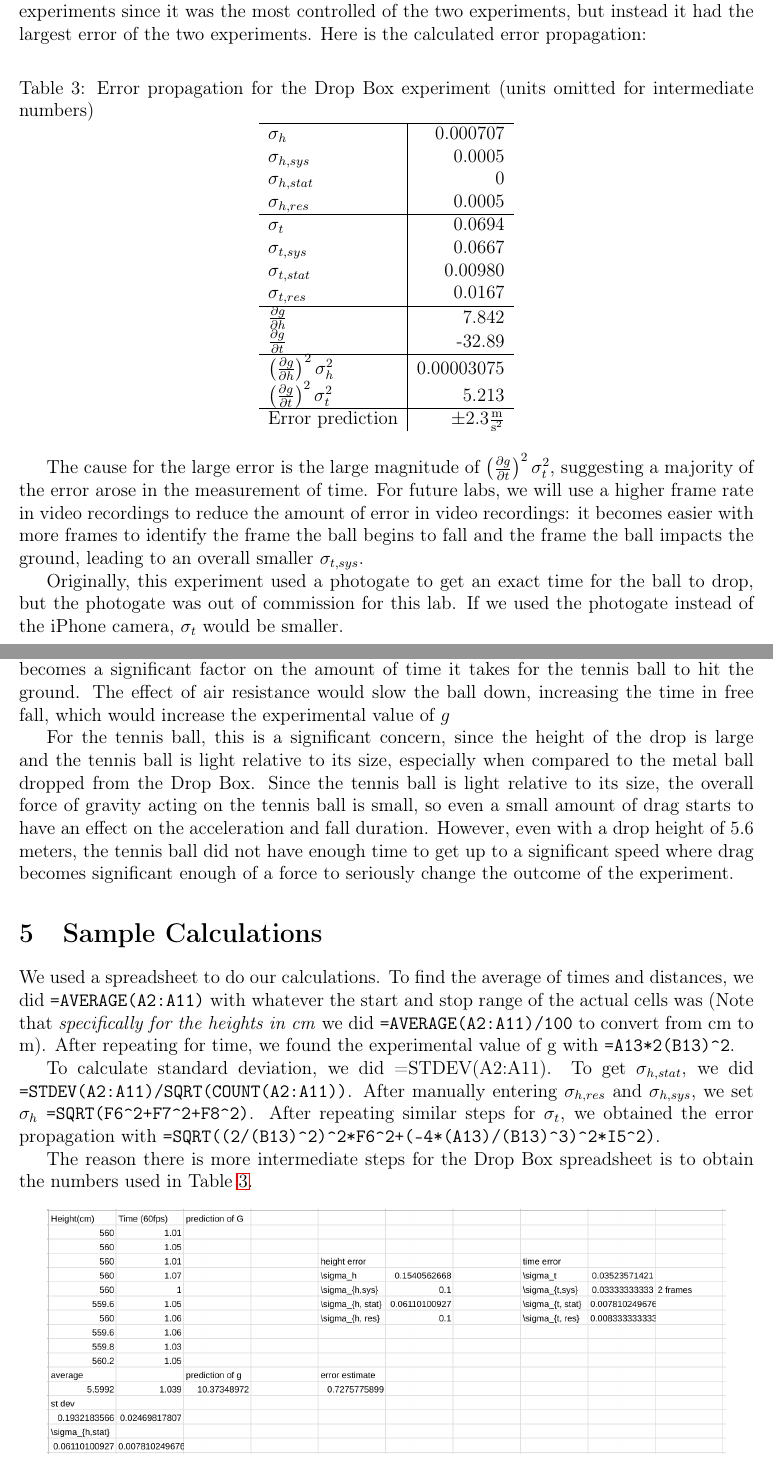
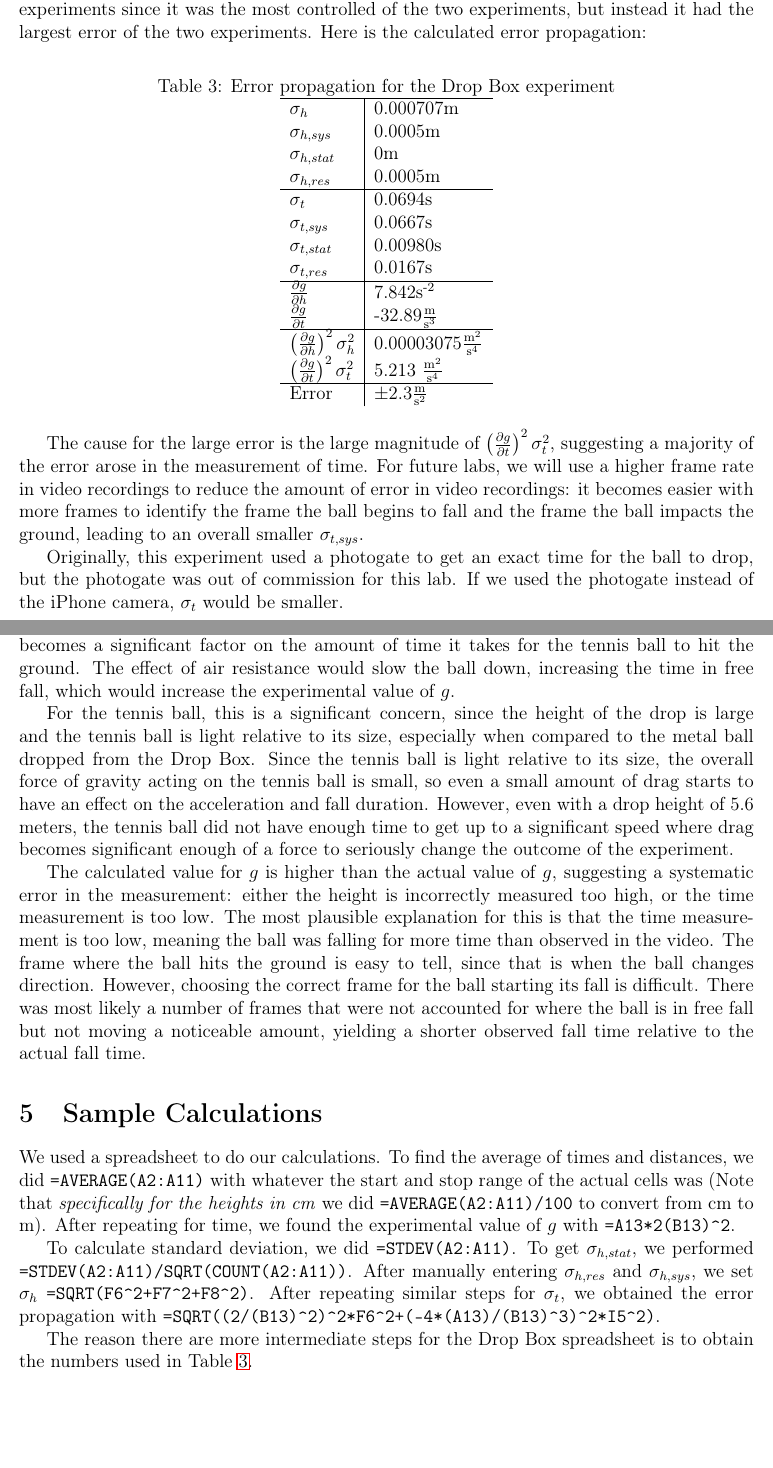
Before and after one commit to pressjson/Phys210, a LaTeX paper (Lab1/Lab1.tex): two parts of pages 5 and 6 of 7, joined at a grey line, cut so that both start at the same text, the shorter picture padded with empty space. Compiled offline with pdfLaTeX.

Commit message:
actually maybe finished lab 1

```diff
--- a/Lab1/Lab1.tex
+++ b/Lab1/Lab1.tex
@@ -149,32 +149,32 @@ Statistical error is the amount of variability by external factors, such as wind
 
 For the Drop Box experiment, we only used five drops to minimize the run to run variability since the lab is a controlled environment. However, for the balcony experiment, we used ten drops since there were more sources of systematic error, such as wind, not holding the ball at the perfect height (i.e. moving the ball slightly up or down while bringing it into the dropping position from the balcony ledge).
 \subsection{Drop Box error}
-\label{sec:org4dddd9b}
+\label{sec:orgbb7864e}
 
 This result is surprising. Our group expected this to have the smallest error of the two experiments since it was the most controlled of the two experiments, but instead it had the largest error of the two experiments. Here is the calculated error propagation:
 
 \begin{table}[htbp]
-\caption{\label{dropbox-error}Error propagation for the Drop Box experiment (units omitted for intermediate numbers)}
+\caption{\label{dropbox-error}Error propagation for the Drop Box experiment}
 \centering
-\begin{tabular}{l|r}
+\begin{tabular}{l|l}
 \hline
-\(\sigma_h\) & 0.000707\\
-\(\sigma_{h,sys}\) & 0.0005\\
-\(\sigma_{h,stat}\) & 0\\
-\(\sigma_{h,res}\) & 0.0005\\
+\(\sigma_h\) & 0.000707m\\
+\(\sigma_{h,sys}\) & 0.0005m\\
+\(\sigma_{h,stat}\) & 0m\\
+\(\sigma_{h,res}\) & 0.0005m\\
 \hline
-\(\sigma_t\) & 0.0694\\
-\(\sigma_{t,sys}\) & 0.0667\\
-\(\sigma_{t,stat}\) & 0.00980\\
-\(\sigma_{t,res}\) & 0.0167\\
+\(\sigma_t\) & 0.0694s\\
+\(\sigma_{t,sys}\) & 0.0667s\\
+\(\sigma_{t,stat}\) & 0.00980s\\
+\(\sigma_{t,res}\) & 0.0167s\\
 \hline
-\(\frac{\partial g}{\partial h}\) & 7.842\\
-\(\frac{\partial g}{\partial t}\) & -32.89\\
+\(\frac{\partial g}{\partial h}\) & 7.842s\textsuperscript{-2}\\
+\(\frac{\partial g}{\partial t}\) & -32.89\(\frac{\text{m}}{\text{s}^{3}}\)\\
 \hline
-\(\left(\frac{\partial g}{\partial h}\right)^{2}\sigma_{h}^2\) & 0.00003075\\
-\(\left(\frac{\partial g}{\partial t}\right)^{2}\sigma_{t}^2\) & 5.213\\
+\(\left(\frac{\partial g}{\partial h}\right)^{2}\sigma_{h}^2\) & 0.00003075\(\frac{\text{m}^{2}}{\text{s}^{4}}\)\\
+\(\left(\frac{\partial g}{\partial t}\right)^{2}\sigma_{t}^2\) & 5.213 \(\frac{\text{m}^{2}}{\text{s}^4}\)\\
 \hline
-Error prediction & \(\pm 2.3 \frac{\text{m}}{\text{s}^{2}}\)\\
+Error & \(\pm 2.3 \frac{\text{m}}{\text{s}^{2}}\)\\
 \end{tabular}
 \end{table}
 
@@ -186,14 +186,16 @@ Originally, this experiment used a photogate to get an exact time for the ball t
 
 The amount of error in this lab is about what our group expected. However, there are other factors that did not factor into our calculation of error prediction in this lab.
 
-The big element of error in this lab that we did not account for is air resistance. As the tennis ball falls faster, the amount of drag on the tennis ball increases exponentially. To minimize air resistance, we used the lowest available balcony to allow the ball to fall from a consistent and reasonable height, but not high enough to the point where air resistance becomes a significant factor on the amount of time it takes for the tennis ball to hit the ground. The effect of air resistance would slow the ball down, increasing the time in free fall, which would increase the experimental value of \(g\)
+The big element of error in this lab that we did not account for is air resistance. As the tennis ball falls faster, the amount of drag on the tennis ball increases exponentially. To minimize air resistance, we used the lowest available balcony to allow the ball to fall from a consistent and reasonable height, but not high enough to the point where air resistance becomes a significant factor on the amount of time it takes for the tennis ball to hit the ground. The effect of air resistance would slow the ball down, increasing the time in free fall, which would increase the experimental value of \(g\).
 
 For the tennis ball, this is a significant concern, since the height of the drop is large and the tennis ball is light relative to its size, especially when compared to the metal ball dropped from the Drop Box. Since the tennis ball is light relative to its size, the overall force of gravity acting on the tennis ball is small, so even a small amount of drag starts to have an effect on the acceleration and fall duration. However, even with a drop height of 5.6 meters, the tennis ball did not have enough time to get up to a significant speed where drag becomes significant enough of a force to seriously change the outcome of the experiment.
+
+The calculated value for \(g\) is higher than the actual value of \(g\), suggesting a systematic error in the measurement: either the height is incorrectly measured too high, or the time measurement is too low. The most plausible explanation for this is that the time measurement is too low, meaning the ball was falling for more time than observed in the video. The frame where the ball hits the ground is easy to tell, since that is when the ball changes direction. However, choosing the correct frame for the ball starting its fall is difficult. There was most likely a number of frames that were not accounted for where the ball is in free fall but not moving a noticeable amount, yielding a shorter observed fall time relative to the actual fall time.
 \section{Sample Calculations}
-\label{sec:orgb2a8a22}
+\label{sec:org8752076}
 
-We used a spreadsheet to do our calculations. To find the average of times and distances, we did \texttt{=AVERAGE(A2:A11)} with whatever the start and stop range of the actual cells was (Note that \emph{specifically for the heights in cm} we did \texttt{=AVERAGE(A2:A11)/100} to convert from cm to m). After repeating for time, we found the experimental value of g with \texttt{=A13*2(B13)\textasciicircum{}2}.
+We used a spreadsheet to do our calculations. To find the average of times and distances, we did \texttt{=AVERAGE(A2:A11)} with whatever the start and stop range of the actual cells was (Note that \emph{specifically for the heights in cm} we did \texttt{=AVERAGE(A2:A11)/100} to convert from cm to m). After repeating for time, we found the experimental value of \(g\) with \texttt{=A13*2(B13)\textasciicircum{}2}.
 
-To calculate standard deviation, we did =STDEV(A2:A11). To get \(\sigma_{h,stat}\), we did \texttt{=STDEV(A2:A11)/SQRT(COUNT(A2:A11))}. After manually entering \(\sigma_{h,res}\) and \(\sigma_{h,sys}\), we set \(\sigma_{h}\) \texttt{=SQRT(F6\textasciicircum{}2+F7\textasciicircum{}2+F8\textasciicircum{}2)}. After repeating similar steps for \(\sigma_t\), we obtained the error propagation with \texttt{=SQRT((2/(B13)\textasciicircum{}2)\textasciicircum{}2*F6\textasciicircum{}2+(-4*(A13)/(B13)\textasciicircum{}3)\textasciicircum{}2*I5\textasciicircum{}2)}.
+To calculate standard deviation, we did \texttt{=STDEV(A2:A11)}. To get \(\sigma_{h,stat}\), we performed \texttt{=STDEV(A2:A11)/SQRT(COUNT(A2:A11))}. After manually entering \(\sigma_{h,res}\) and \(\sigma_{h,sys}\), we set \(\sigma_{h}\) \texttt{=SQRT(F6\textasciicircum{}2+F7\textasciicircum{}2+F8\textasciicircum{}2)}. After repeating similar steps for \(\sigma_t\), we obtained the error propagation with \texttt{=SQRT((2/(B13)\textasciicircum{}2)\textasciicircum{}2*F6\textasciicircum{}2+(-4*(A13)/(B13)\textasciicircum{}3)\textasciicircum{}2*I5\textasciicircum{}2)}.
 
-The reason there is more intermediate steps for the Drop Box spreadsheet is to obtain the numbers used in Table \ref{dropbox-error}.
+The reason there are more intermediate steps for the Drop Box spreadsheet is to obtain the numbers used in Table \ref{dropbox-error}.
```
Also changed, not shown: Lab1/Lab1.pdf, Lab1/Lab1.tex (28 more changed lines), 1 other file.
